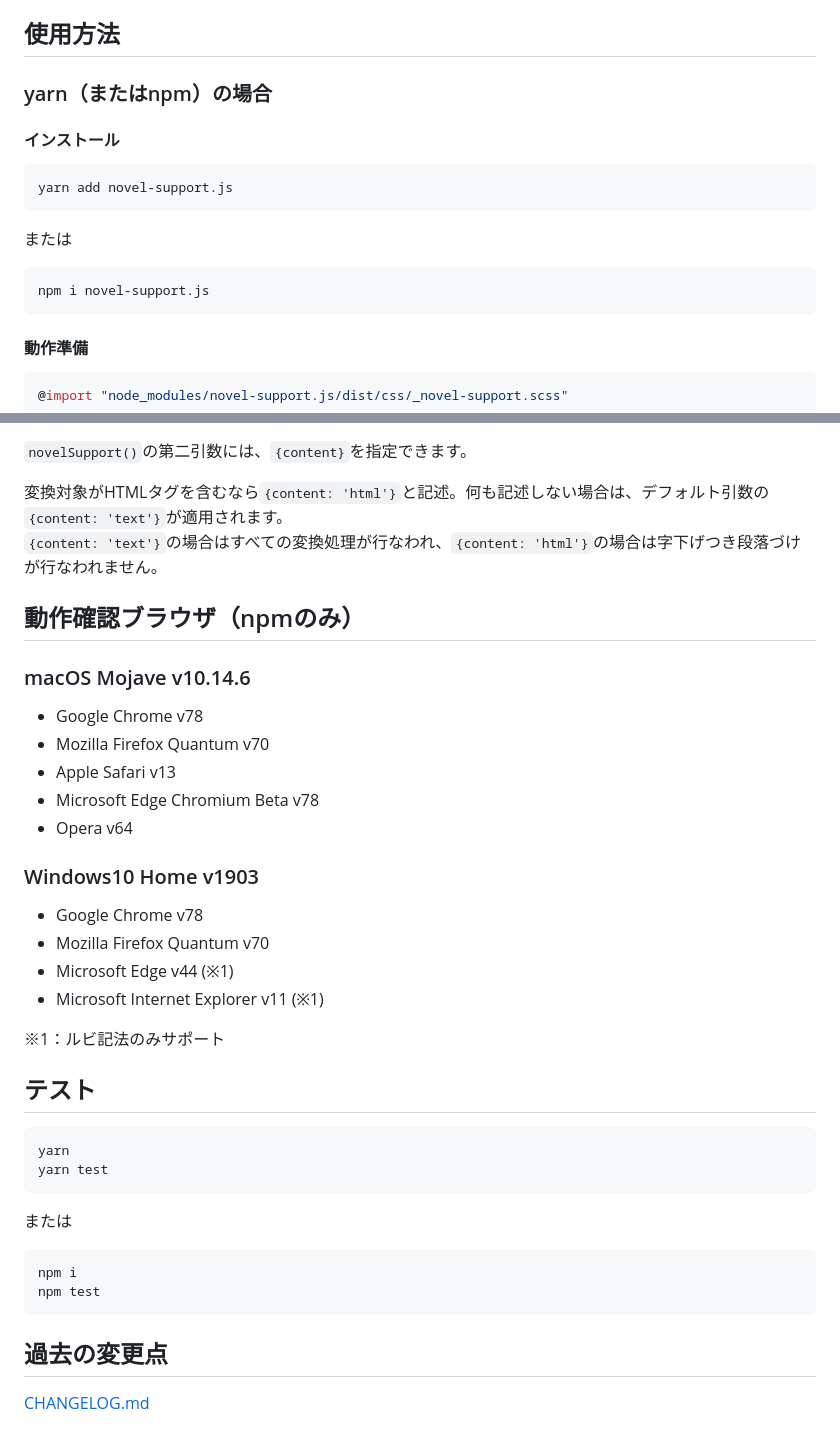
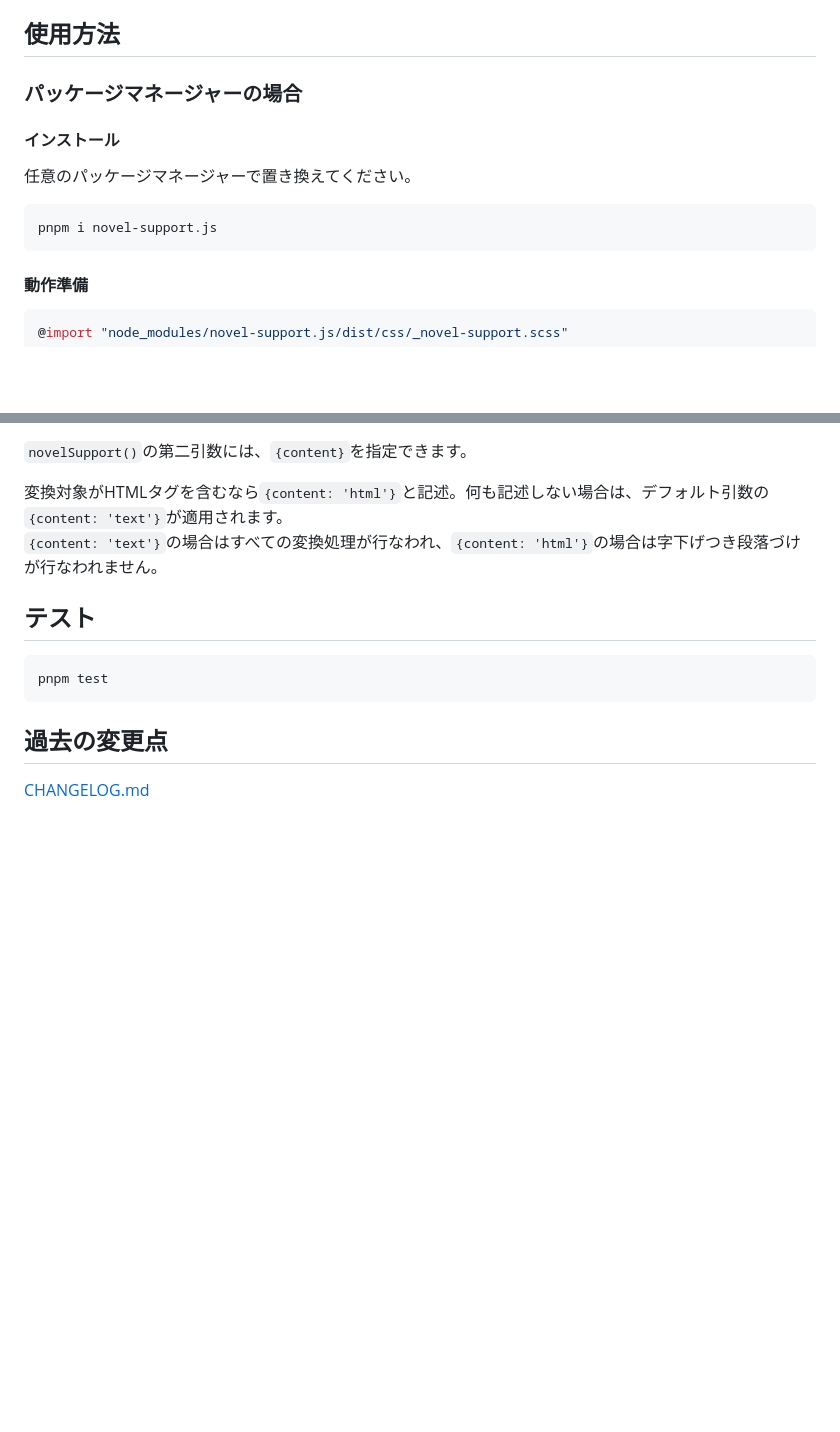
Before and after one commit to windchime-yk/novel-support.js, a Markdown page: README.md, 2 parts joined by grey strips. Rendered like a GitHub page; blank space fills up the shorter version.

````diff
--- a/README.md
+++ b/README.md
@@ -24,17 +24,13 @@
   - 圏点記法：《《卵かけご飯》》 => `<strong class="ns_emphasis">卵かけご飯</strong>`
 
 ## 使用方法
-### yarn（またはnpm）の場合
+### パッケージマネージャーの場合
 #### インストール
 
+任意のパッケージマネージャーで置き換えてください。
+
 ```bash
-yarn add novel-support.js
-```
-
-または
-
-```
-npm i novel-support.js
+pnpm i novel-support.js
 ```
 
 #### 動作準備
@@ -86,34 +82,10 @@ novelSupport('.class', {content: 'html'});
 変換対象がHTMLタグを含むなら`{content: 'html'}`と記述。何も記述しない場合は、デフォルト引数の`{content: 'text'}`が適用されます。
 `{content: 'text'}`の場合はすべての変換処理が行なわれ、`{content: 'html'}`の場合は字下げつき段落づけが行なわれません。
 
-## 動作確認ブラウザ（npmのみ）
-### macOS Mojave v10.14.6
-- Google Chrome v78
-- Mozilla Firefox Quantum v70
-- Apple Safari v13
-- Microsoft Edge Chromium Beta v78
-- Opera v64
-
-### Windows10 Home v1903
-- Google Chrome v78
-- Mozilla Firefox Quantum v70
-- Microsoft Edge v44 (※1)
-- Microsoft Internet Explorer v11 (※1)
-
-※1：ルビ記法のみサポート
-
 ## テスト
 
 ```bash
-yarn
-yarn test
-```
-
-または
-
-```bash
-npm i
-npm test
+pnpm test
 ```
 
 ## 過去の変更点
````
Also changed, not shown: README_ENG.md (+4 -33 lines).
